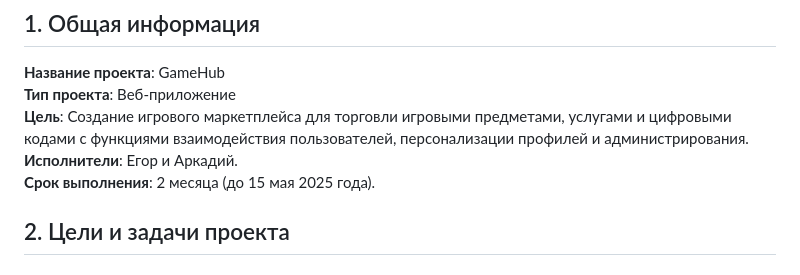
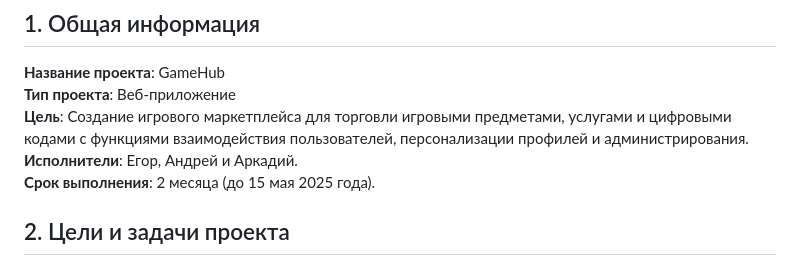
Before and after one commit to Tereegor/GameHub, a Markdown page: T3_GameHub.md, the part around the change. Rendered like a GitHub page.

```diff
--- a/T3_GameHub.md
+++ b/T3_GameHub.md
@@ -5,7 +5,7 @@
 **Название проекта**: GameHub
 **Тип проекта**: Веб-приложение
 **Цель**: Создание игрового маркетплейса для торговли игровыми предметами, услугами и цифровыми кодами с функциями взаимодействия пользователей, персонализации профилей и администрирования.
-**Исполнители**: Егор и Аркадий.
+**Исполнители**: Егор, Андрей и Аркадий.
 **Срок выполнения**: 2 месяца (до 15 мая 2025 года).
 
 ## 2. Цели и задачи проекта
```
